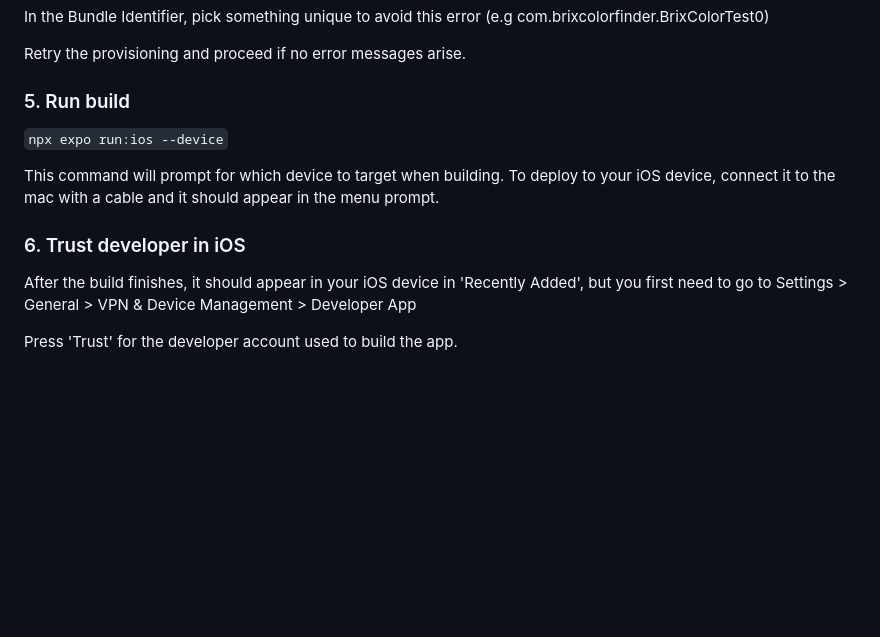
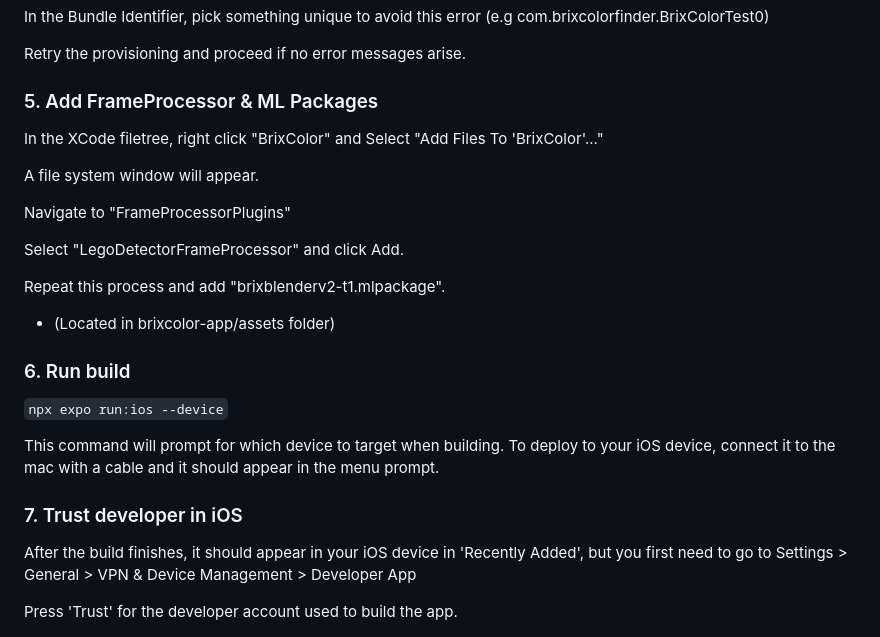
Before and after one commit to Losing-To-Bugs/BrixColor, a Markdown page: README.md, the part around the change. Rendered like a GitHub page; blank space fills up the shorter version.

```diff
--- a/README.md
+++ b/README.md
@@ -67,12 +67,24 @@ In the Bundle Identifier, pick something unique to avoid this error (e.g com.bri
 
 Retry the provisioning and proceed if no error messages arise.
 
-### 5. Run build
+### 5. Add FrameProcessor & ML Packages
+In the XCode filetree, right click "BrixColor" and Select "Add Files To 'BrixColor'..."
+
+A file system window will appear.
+
+Navigate to "FrameProcessorPlugins"
+
+Select "LegoDetectorFrameProcessor" and click Add.
+
+Repeat this process and add "brixblenderv2-t1.mlpackage".
+-  (Located in brixcolor-app/assets folder)
+
+### 6. Run build
 `npx expo run:ios --device`
 
 This command will prompt for which device to target when building. To deploy to your iOS device, connect it to the mac with a cable and it should appear in the menu prompt.
 
-### 6. Trust developer in iOS
+### 7. Trust developer in iOS
 After the build finishes, it should appear in your iOS device in 'Recently Added', but you first need to go to Settings > General > VPN & Device Management > Developer App
 
 Press 'Trust' for the developer account used to build the app.
```
